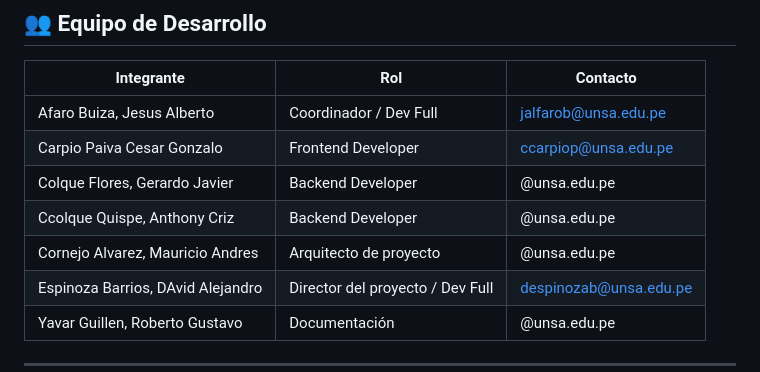
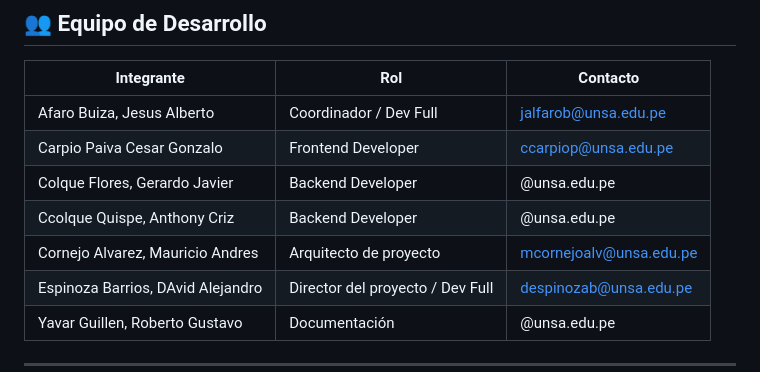
Before and after one commit to jss930/AvanceIngSoftware, a Markdown page: README.md, the part around the change. Drawn GitHub-style.

Commit message:
Se adiciono correo en README

```diff
--- a/README.md
+++ b/README.md
@@ -122,7 +122,7 @@ Distribución de los módulos del sistema:
 | Carpio Paiva Cesar Gonzalo        | Frontend Developer               | ccarpiop@unsa.edu.pe   |
 | Colque Flores, Gerardo Javier     | Backend Developer                | @unsa.edu.pe           |
 | Ccolque Quispe, Anthony Criz      | Backend Developer                | @unsa.edu.pe           |
-| Cornejo Alvarez, Mauricio Andres  | Arquitecto de proyecto           | @unsa.edu.pe           |
+| Cornejo Alvarez, Mauricio Andres  | Arquitecto de proyecto           | mcornejoalv@unsa.edu.pe|
 | Espinoza Barrios, DAvid Alejandro | Director del proyecto / Dev Full | despinozab@unsa.edu.pe |
 | Yavar Guillen, Roberto Gustavo    | Documentación                    | @unsa.edu.pe           |
 
```
